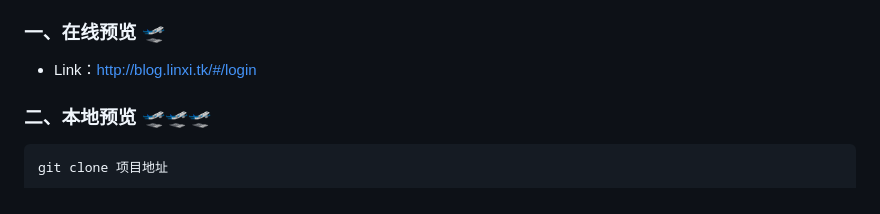
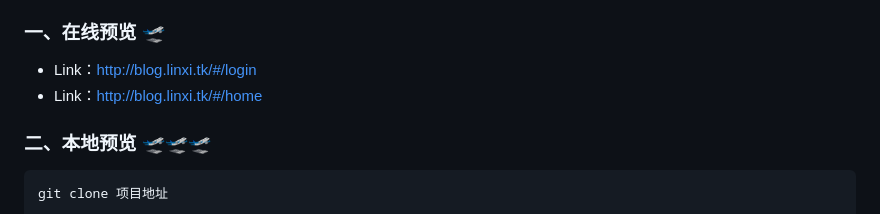
Before and after one commit to LinxiDev/linxi-admin, a Markdown page: README.md, the part around the change. Rendered like a GitHub page.

```diff
--- a/README.md
+++ b/README.md
@@ -24,7 +24,7 @@ Linxi-admin是简洁的后台管理系统模板,后端基于Flask+Sqlite3,前端
 ### 一、在线预览 🛫
 
 - Link：http://blog.linxi.tk/#/login
-
+- Link：http://blog.linxi.tk/#/home
 
 ### 二、本地预览 🛫🛫🛫
 
```
